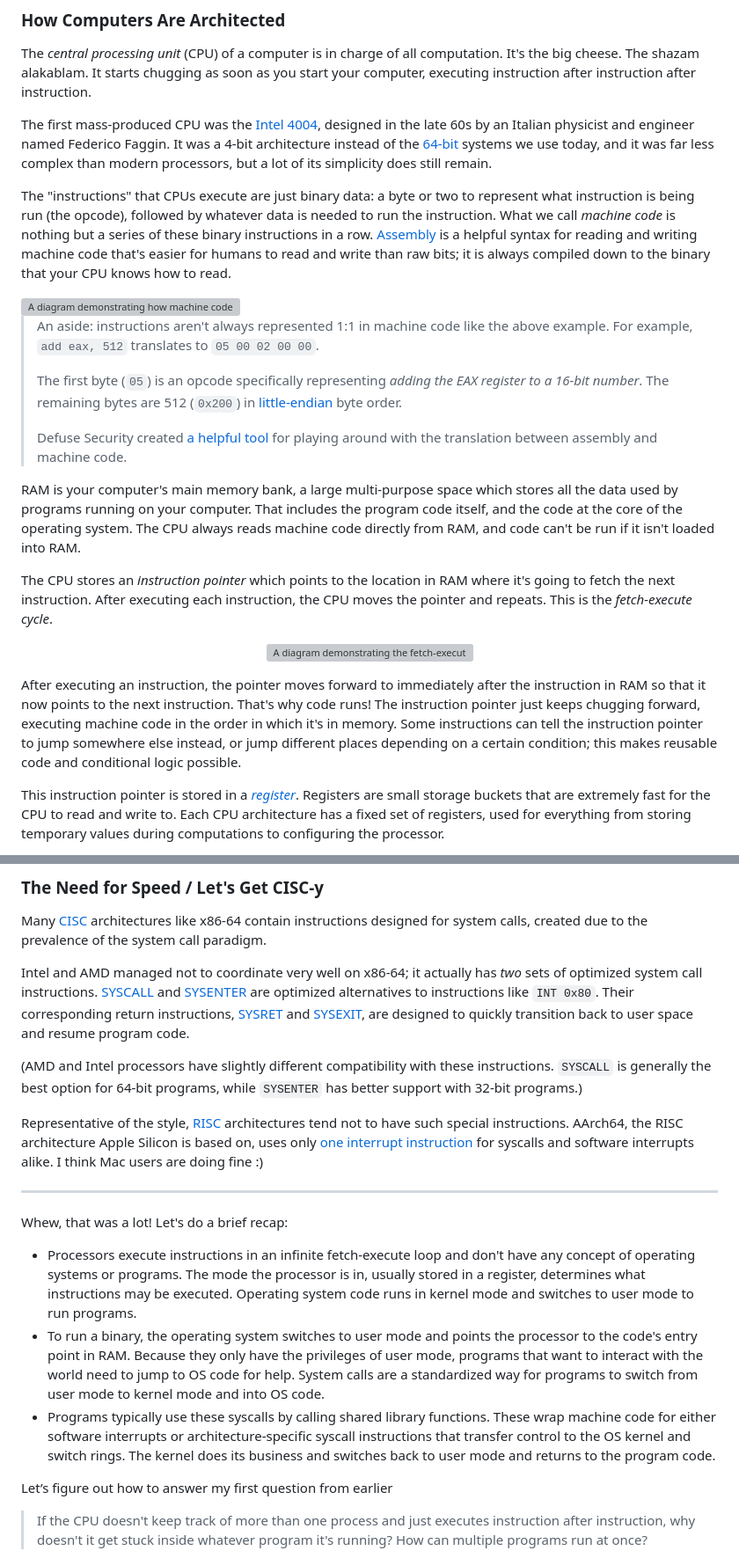
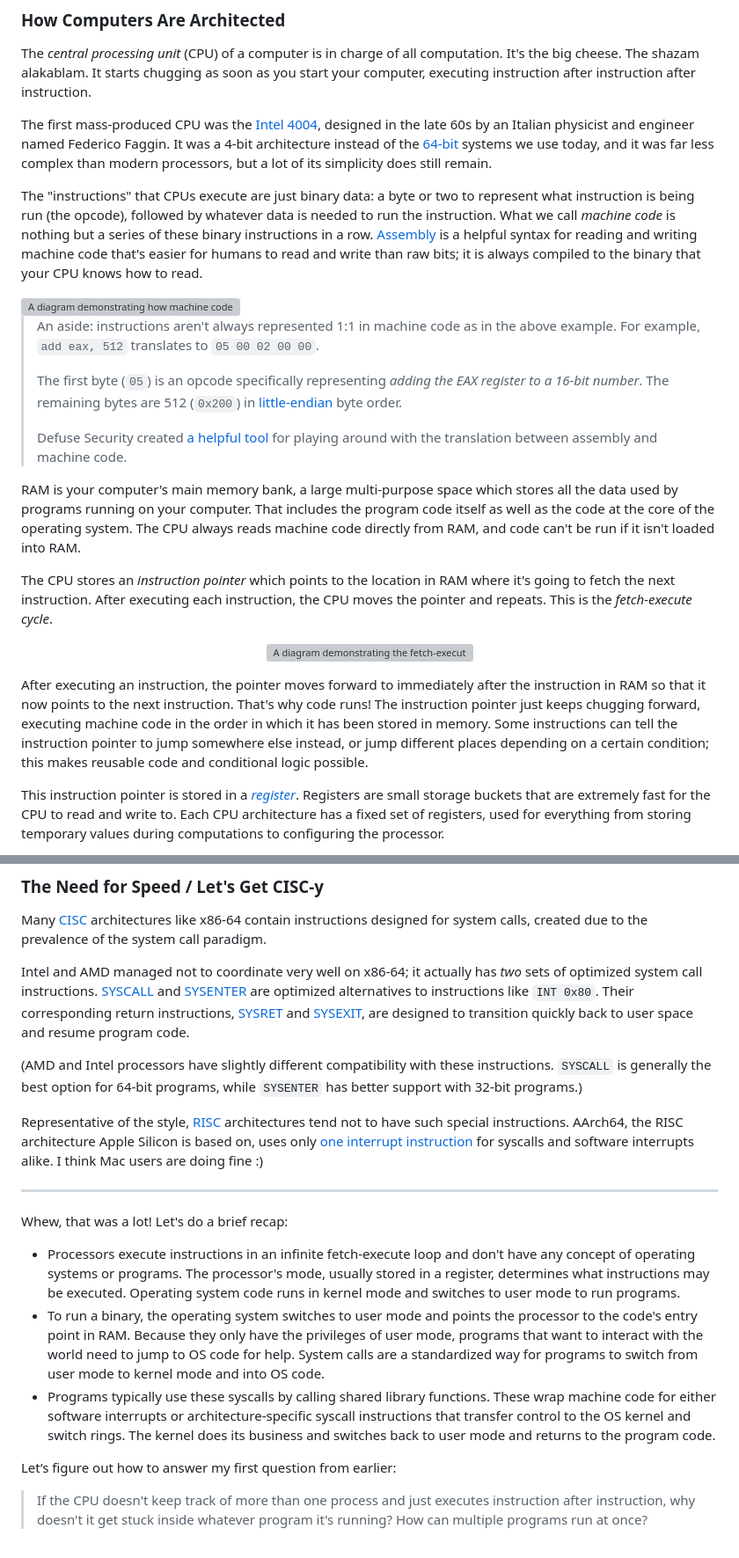
Before and after one commit to hackclub/putting-the-you-in-cpu, a Markdown page: README.md, 2 parts joined by grey strips. Shown at 88% size. Rendered like a GitHub page; grey boxes are pictures that could not be loaded.

```diff
--- a/README.md
+++ b/README.md
@@ -25,17 +25,17 @@ The *central processing unit* (CPU) of a computer is in charge of all computatio
 
 The first mass-produced CPU was the [Intel 4004](http://www.intel4004.com/), designed in the late 60s by an Italian physicist and engineer named Federico Faggin. It was a 4-bit architecture instead of the [64-bit](https://en.wikipedia.org/wiki/64-bit_computing) systems we use today, and it was far less complex than modern processors, but a lot of its simplicity does still remain.
 
-The "instructions" that CPUs execute are just binary data: a byte or two to represent what instruction is being run (the opcode), followed by whatever data is needed to run the instruction. What we call *machine code* is nothing but a series of these binary instructions in a row. [Assembly](https://en.wikipedia.org/wiki/Assembly_language) is a helpful syntax for reading and writing machine code that's easier for humans to read and write than raw bits; it is always compiled down to the binary that your CPU knows how to read.
+The "instructions" that CPUs execute are just binary data: a byte or two to represent what instruction is being run (the opcode), followed by whatever data is needed to run the instruction. What we call *machine code* is nothing but a series of these binary instructions in a row. [Assembly](https://en.wikipedia.org/wiki/Assembly_language) is a helpful syntax for reading and writing machine code that's easier for humans to read and write than raw bits; it is always compiled to the binary that your CPU knows how to read.
 
 <img src='images/assembly-to-machine-code-translation.png' width='400' alt='A diagram demonstrating how machine code translates to assembly and back. A bidirectional arrow connects three examples: Machine Code (Binary) followed by 3 bytes of binary numbers, Machine Code (Hex) followed by those 3 bytes translated to hex (0x83, 0xC3, 0x0A), and Assembly followed by "add ebx, 10". The Assembly and Machine Code are color-coded so it is clear that each byte of the machine code translate to one word in the assembly.' />
 
-> An aside: instructions aren't always represented 1:1 in machine code like the above example. For example, `add eax, 512` translates to `05 00 02 00 00`.
+> An aside: instructions aren't always represented 1:1 in machine code as in the above example. For example, `add eax, 512` translates to `05 00 02 00 00`.
 >
 > The first byte (`05`) is an opcode specifically representing *adding the EAX register to a 16-bit number*. The remaining bytes are 512 (`0x200`) in [little-endian](https://en.wikipedia.org/wiki/Endianness) byte order.
 >
 > Defuse Security created [a helpful tool](https://defuse.ca/online-x86-assembler.htm) for playing around with the translation between assembly and machine code.
 
-RAM is your computer's main memory bank, a large multi-purpose space which stores all the data used by programs running on your computer. That includes the program code itself, and the code at the core of the operating system. The CPU always reads machine code directly from RAM, and code can't be run if it isn't loaded into RAM.
+RAM is your computer's main memory bank, a large multi-purpose space which stores all the data used by programs running on your computer. That includes the program code itself as well as the code at the core of the operating system. The CPU always reads machine code directly from RAM, and code can't be run if it isn't loaded into RAM.
 
 The CPU stores an *instruction pointer* which points to the location in RAM where it's going to fetch the next instruction. After executing each instruction, the CPU moves the pointer and repeats. This is the *fetch-execute cycle*.
 
@@ -43,7 +43,7 @@ The CPU stores an *instruction pointer* which points to the location in RAM wher
 	<img src='images/fetch-execute-cycle.png' width='360' alt='A diagram demonstrating the fetch-execute cycle. There are two bubbles of text. The first is labeled "Fetch" and has the text "Read instruction from memory at the current instruction pointer." The second is titled "Execute" and has the text "Run the instruction and then move the instruction pointer." The fetch bubble has an arrow pointing to the execute bubble, and the execute bubble has an arrow pointing back to the fetch bubble, implying a repeated process.' />
 </p>
 
-After executing an instruction, the pointer moves forward to immediately after the instruction in RAM so that it now points to the next instruction. That's why code runs! The instruction pointer just keeps chugging forward, executing machine code in the order in which it's in memory. Some instructions can tell the instruction pointer to jump somewhere else instead, or jump different places depending on a certain condition; this makes reusable code and conditional logic possible.
+After executing an instruction, the pointer moves forward to immediately after the instruction in RAM so that it now points to the next instruction. That's why code runs! The instruction pointer just keeps chugging forward, executing machine code in the order in which it has been stored in memory. Some instructions can tell the instruction pointer to jump somewhere else instead, or jump different places depending on a certain condition; this makes reusable code and conditional logic possible.
 
 This instruction pointer is stored in a [*register*](https://en.wikipedia.org/wiki/Processor_register). Registers are small storage buckets that are extremely fast for the CPU to read and write to. Each CPU architecture has a fixed set of registers, used for everything from storing temporary values during computations to configuring the processor.
 
@@ -137,7 +137,7 @@ When you call `exit(1)` from C running on a Unix-like system, that function is i
 
 Many [CISC](https://en.wikipedia.org/wiki/Complex_instruction_set_computer) architectures like x86-64 contain instructions designed for system calls, created due to the prevalence of the system call paradigm.
 
-Intel and AMD managed not to coordinate very well on x86-64; it actually has *two* sets of optimized system call instructions. [SYSCALL](https://www.felixcloutier.com/x86/syscall.html) and [SYSENTER](https://www.felixcloutier.com/x86/sysenter) are optimized alternatives to instructions like `INT 0x80`. Their corresponding return instructions, [SYSRET](https://www.felixcloutier.com/x86/sysret.html) and [SYSEXIT](https://www.felixcloutier.com/x86/sysexit), are designed to quickly transition back to user space and resume program code.
+Intel and AMD managed not to coordinate very well on x86-64; it actually has *two* sets of optimized system call instructions. [SYSCALL](https://www.felixcloutier.com/x86/syscall.html) and [SYSENTER](https://www.felixcloutier.com/x86/sysenter) are optimized alternatives to instructions like `INT 0x80`. Their corresponding return instructions, [SYSRET](https://www.felixcloutier.com/x86/sysret.html) and [SYSEXIT](https://www.felixcloutier.com/x86/sysexit), are designed to transition quickly back to user space and resume program code.
 
 (AMD and Intel processors have slightly different compatibility with these instructions. `SYSCALL` is generally the best option for 64-bit programs, while `SYSENTER` has better support with 32-bit programs.)
 
@@ -147,11 +147,11 @@ Representative of the style, [RISC](https://en.wikipedia.org/wiki/Reduced_instru
 
 Whew, that was a lot! Let's do a brief recap:
 
-- Processors execute instructions in an infinite fetch-execute loop and don't have any concept of operating systems or programs. The mode the processor is in, usually stored in a register, determines what instructions may be executed. Operating system code runs in kernel mode and switches to user mode to run programs.
+- Processors execute instructions in an infinite fetch-execute loop and don't have any concept of operating systems or programs. The processor's mode, usually stored in a register, determines what instructions may be executed. Operating system code runs in kernel mode and switches to user mode to run programs.
 - To run a binary, the operating system switches to user mode and points the processor to the code's entry point in RAM. Because they only have the privileges of user mode, programs that want to interact with the world need to jump to OS code for help. System calls are a standardized way for programs to switch from user mode to kernel mode and into OS code.
 - Programs typically use these syscalls by calling shared library functions. These wrap machine code for either software interrupts or architecture-specific syscall instructions that transfer control to the OS kernel and switch rings. The kernel does its business and switches back to user mode and returns to the program code.
 
-Let’s figure out how to answer my first question from earlier
+Let’s figure out how to answer my first question from earlier:
 
 > If the CPU doesn't keep track of more than one process and just executes instruction after instruction, why doesn't it get stuck inside whatever program it's running? How can multiple programs run at once?
 
```
Also changed, not shown: other parts of README.md (+20 -20 lines).
